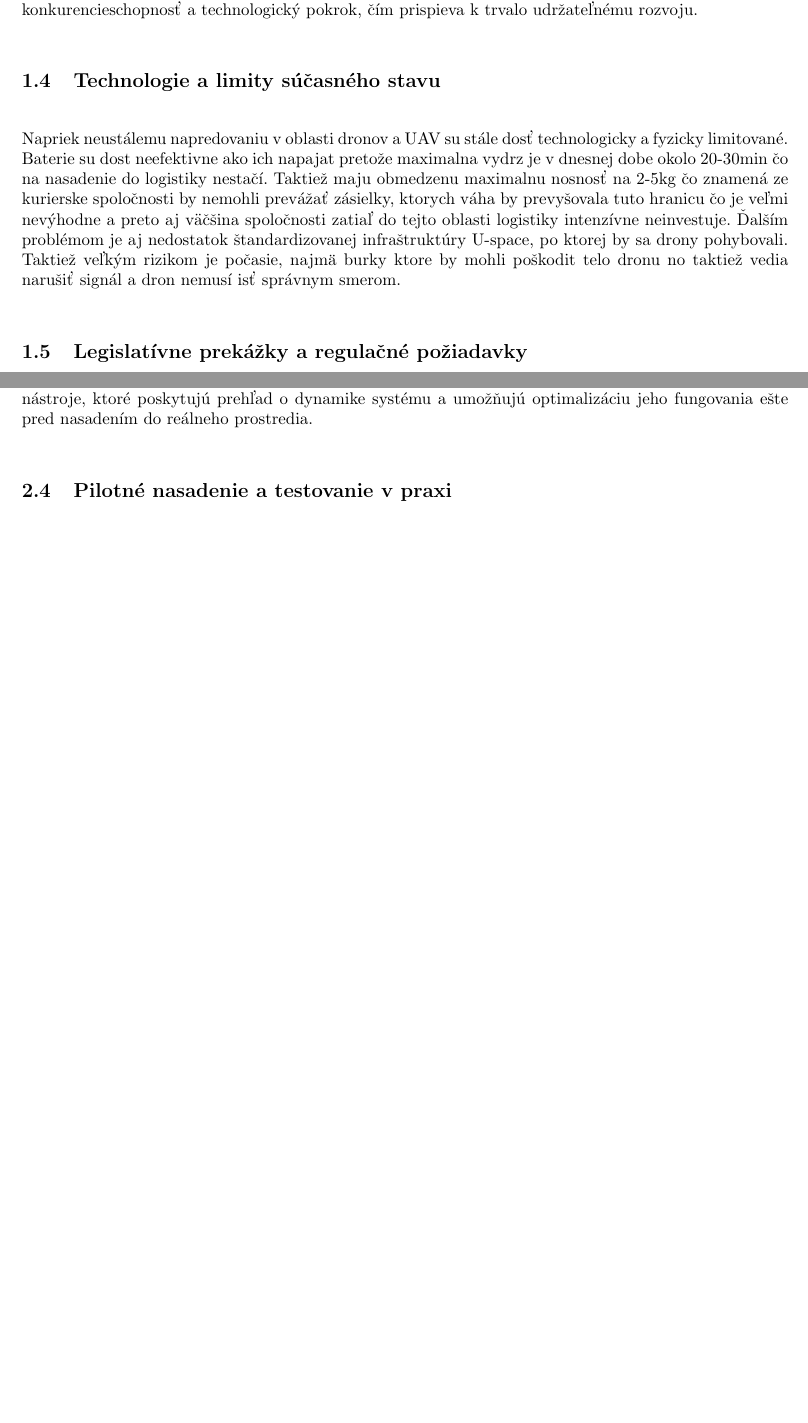
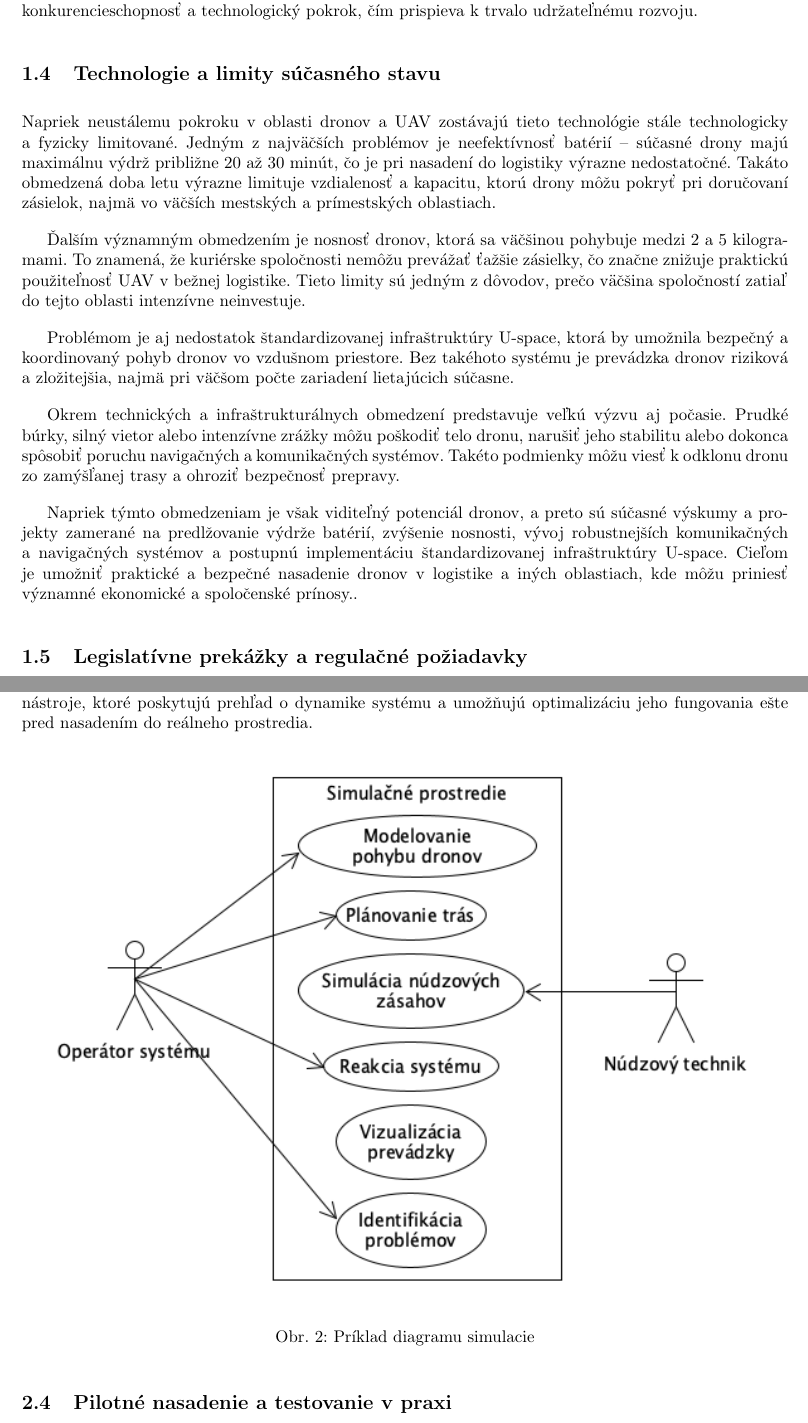
Before and after one commit to TomMarinak/MIP_clanok, a LaTeX paper (clanok/clanok.tex): two parts of pages 3 and 5 of 8, joined at a grey line, cut so that both start at the same text, the shorter picture padded with empty space. Compiled offline with pdfLaTeX.

Commit message:
prehľadový článok v2

```diff
--- a/clanok/clanok.tex
+++ b/clanok/clanok.tex
@@ -12,7 +12,7 @@
 \usepackage{booktabs}
 
 
-\setlength{\parskip}{15pt}
+\setlength{\parskip}{10pt}
 \pagestyle{headings}
 
 \title{Masové používanie dronov na civilne účely. (\textbf{MDCU})\thanks{Semestrálny projekt v predmete Metódy inžinierskej práce, ak. rok 2024/25, vedenie: Vladimír Mlynarovič}} % meno a priezvisko vyučujúceho na cvičeniach
@@ -68,7 +68,15 @@ Okrem ekonomických a pracovných benefitov je dôležitý aj ekologický a ener
 Celkový ekonomický dopad projektu spočíva nielen v úsporách a zvýšenej efektivite, ale aj v posilnení inovačnej kapacity regiónu a rozvoji moderných technologických oblastí. Projekt tým podporuje dlhodobú konkurencieschopnosť a technologický pokrok, čím prispieva k trvalo udržateľnému rozvoju.
 
 \subsection{Technologie a limity súčasného stavu}
-Napriek neustálemu napredovaniu v oblasti dronov a UAV su stále dosť technologicky a fyzicky limitované. Baterie su dost neefektivne ako ich napajat pretože maximalna vydrz je v dnesnej dobe okolo 20-30min čo na nasadenie do logistiky nestačí. Taktiež maju obmedzenu maximalnu nosnosť na 2-5kg čo znamená ze kurierske spoločnosti by nemohli prevážať zásielky, ktorych váha by prevyšovala tuto hranicu čo je veľmi nevýhodne a preto aj väčšina spoločnosti zatiaľ do tejto oblasti logistiky intenzívne neinvestuje. Ďalším problémom je aj nedostatok štandardizovanej infraštruktúry U-space, po ktorej by sa drony pohybovali. Taktiež veľkým rizikom je počasie, najmä burky ktore by mohli poškodit telo dronu no taktiež vedia narušiť signál a dron nemusí isť správnym smerom.
+Napriek neustálemu pokroku v oblasti dronov a UAV zostávajú tieto technológie stále technologicky a fyzicky limitované. Jedným z najväčších problémov je neefektívnosť batérií – súčasné drony majú maximálnu výdrž približne 20 až 30 minút, čo je pri nasadení do logistiky výrazne nedostatočné. Takáto obmedzená doba letu výrazne limituje vzdialenosť a kapacitu, ktorú drony môžu pokryť pri doručovaní zásielok, najmä vo väčších mestských a prímestských oblastiach.
+
+Ďalším významným obmedzením je nosnosť dronov, ktorá sa väčšinou pohybuje medzi 2 a 5 kilogramami. To znamená, že kuriérske spoločnosti nemôžu prevážať ťažšie zásielky, čo značne znižuje praktickú použiteľnosť UAV v bežnej logistike. Tieto limity sú jedným z dôvodov, prečo väčšina spoločností zatiaľ do tejto oblasti intenzívne neinvestuje.
+
+Problémom je aj nedostatok štandardizovanej infraštruktúry U-space, ktorá by umožnila bezpečný a koordinovaný pohyb dronov vo vzdušnom priestore. Bez takéhoto systému je prevádzka dronov riziková a zložitejšia, najmä pri väčšom počte zariadení lietajúcich súčasne.
+
+Okrem technických a infraštrukturálnych obmedzení predstavuje veľkú výzvu aj počasie. Prudké búrky, silný vietor alebo intenzívne zrážky môžu poškodiť telo dronu, narušiť jeho stabilitu alebo dokonca spôsobiť poruchu navigačných a komunikačných systémov. Takéto podmienky môžu viesť k odklonu dronu zo zamýšľanej trasy a ohroziť bezpečnosť prepravy.
+
+Napriek týmto obmedzeniam je však viditeľný potenciál dronov, a preto sú súčasné výskumy a projekty zamerané na predlžovanie výdrže batérií, zvýšenie nosnosti, vývoj robustnejších komunikačných a navigačných systémov a postupnú implementáciu štandardizovanej infraštruktúry U-space. Cieľom je umožniť praktické a bezpečné nasadenie dronov v logistike a iných oblastiach, kde môžu priniesť významné ekonomické a spoločenské prínosy..
 
 \subsection{Legislatívne prekážky a regulačné požiadavky}
 Nasledujú problémy s legislatívou, ktoré významne ovplyvňujú masové nasadenie dronov v mestskom prostredí. Najväčšou prekážkou sú náročné povolenia na BVLOS (Beyond Visual Line of Sight) prevádzku, teda na lety mimo vizuálneho dohľadu operátora. Keďže ide o rizikovú formu letu, EÚ vyžaduje rozsiahlu dokumentáciu, bezpečnostné postupy, komunikáciu so správcom vzdušného priestoru a preukázanie technickej spoľahlivosti dronu. Tento proces je časovo aj administratívne náročný, čo komplikuje škálovanie flotíl UAV.
@@ -112,6 +120,13 @@ Návrh architektúry zahŕňa aj definovanie bezpečnostných scenárov, mechani
 Pre overenie navrhnutého systému sa vytvorí simulačné prostredie, ktoré umožní testovanie jeho funkcií bez rizika reálnej prevádzky. Simulácie budú zahŕňať modelovanie pohybu dronov v mestskej mape, plánovanie trás pri zvýšenej doprave a reakcie systému na výpadok stanice.
 
 Okrem toho sa budú simulovať núdzové zásahy a vizualizovať letová prevádzka, čím sa identifikujú potenciálne problémy a úzke miesta v koordinácii flotily. Pri tvorbe prototypu sa využíju nástroje na modelovanie udalostí, napríklad SimPy, UML diagramy pre návrh procesov a špecializované vizualizačné nástroje, ktoré poskytujú prehľad o dynamike systému a umožňujú optimalizáciu jeho fungovania ešte pred nasadením do reálneho prostredia.
+
+\begin{figure}[h]
+    \centering
+    \includegraphics[width=\linewidth]{diagram_priklad.png}
+    \caption{Príklad diagramu simulacie}
+    \label{fig:diagram}
+\end{figure}
 
 \subsection{Pilotné nasadenie a testovanie v praxi}
 Po úspešnom overení systému v simulačnom prostredí nasleduje jeho testovanie v reálnych podmienkach na obmedzenej oblasti mesta. Cieľom pilotnej fázy je overiť praktickú funkčnosť navrhnutého systému a identifikovať možné nedostatky pred jeho širším nasadením.
```
Also changed, not shown: clanok/clanok.pdf, clanok/diagram_priklad.png (added), 1 other file.
